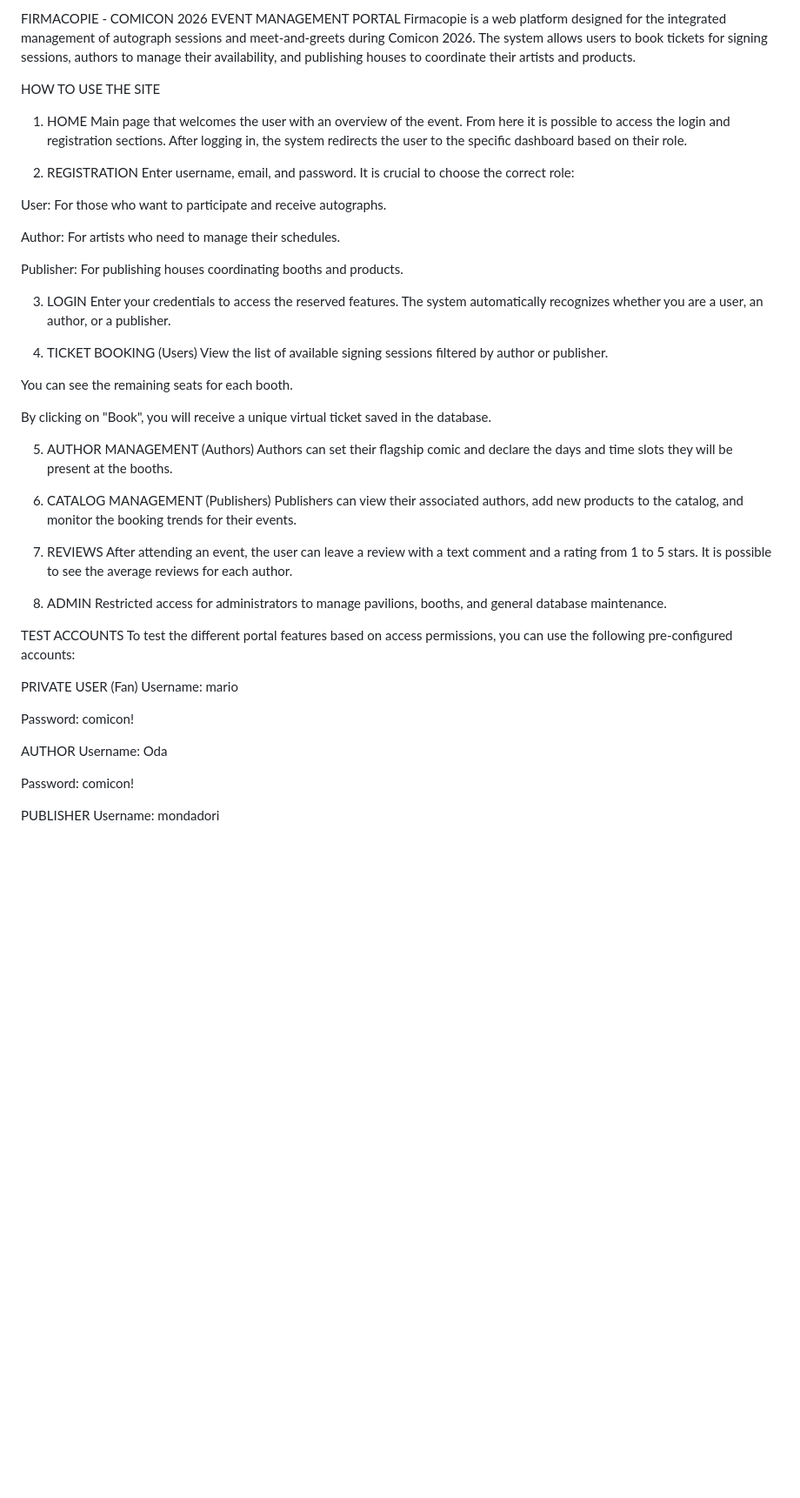
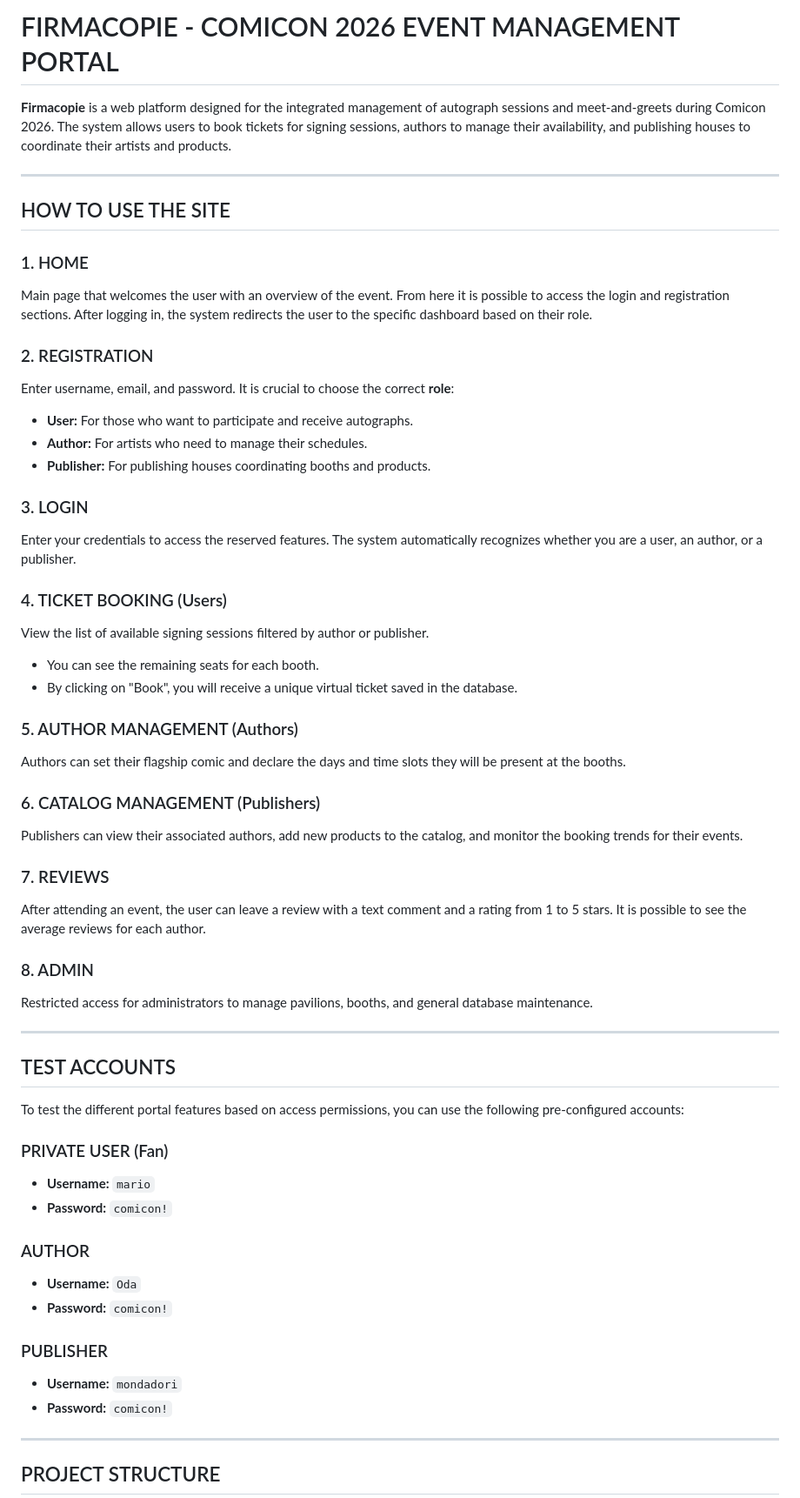
Before and after one commit to Oznec22/firmacopie, a Markdown page: README.md, the part around one of its changes. Shown at 87% size. Rendered like a GitHub page; blank space fills up the shorter version.

Commit message:
Revise README for clarity and formatting
Updated formatting and structure of the README file for better readability and organization.

```diff
--- a/README.md
+++ b/README.md
@@ -1,54 +1,59 @@
-FIRMACOPIE - COMICON 2026 EVENT MANAGEMENT PORTAL
-Firmacopie is a web platform designed for the integrated management of autograph sessions and meet-and-greets during Comicon 2026. The system allows users to book tickets for signing sessions, authors to manage their availability, and publishing houses to coordinate their artists and products.
+# FIRMACOPIE - COMICON 2026 EVENT MANAGEMENT PORTAL
 
-HOW TO USE THE SITE
-1. HOME
+**Firmacopie** is a web platform designed for the integrated management of autograph sessions and meet-and-greets during Comicon 2026. The system allows users to book tickets for signing sessions, authors to manage their availability, and publishing houses to coordinate their artists and products.
+
+---
+
+## HOW TO USE THE SITE
+
+### 1. HOME
 Main page that welcomes the user with an overview of the event. From here it is possible to access the login and registration sections. After logging in, the system redirects the user to the specific dashboard based on their role.
 
-2. REGISTRATION
-Enter username, email, and password. It is crucial to choose the correct role:
+### 2. REGISTRATION
+Enter username, email, and password. It is crucial to choose the correct **role**:
+* **User:** For those who want to participate and receive autographs.
+* **Author:** For artists who need to manage their schedules.
+* **Publisher:** For publishing houses coordinating booths and products.
 
-User: For those who want to participate and receive autographs.
-
-Author: For artists who need to manage their schedules.
-
-Publisher: For publishing houses coordinating booths and products.
-
-3. LOGIN
+### 3. LOGIN
 Enter your credentials to access the reserved features. The system automatically recognizes whether you are a user, an author, or a publisher.
 
-4. TICKET BOOKING (Users)
+### 4. TICKET BOOKING (Users)
 View the list of available signing sessions filtered by author or publisher.
+* You can see the remaining seats for each booth.
+* By clicking on "Book", you will receive a unique virtual ticket saved in the database.
 
-You can see the remaining seats for each booth.
-
-By clicking on "Book", you will receive a unique virtual ticket saved in the database.
-
-5. AUTHOR MANAGEMENT (Authors)
+### 5. AUTHOR MANAGEMENT (Authors)
 Authors can set their flagship comic and declare the days and time slots they will be present at the booths.
 
-6. CATALOG MANAGEMENT (Publishers)
+### 6. CATALOG MANAGEMENT (Publishers)
 Publishers can view their associated authors, add new products to the catalog, and monitor the booking trends for their events.
 
-7. REVIEWS
+### 7. REVIEWS
 After attending an event, the user can leave a review with a text comment and a rating from 1 to 5 stars. It is possible to see the average reviews for each author.
 
-8. ADMIN
+### 8. ADMIN
 Restricted access for administrators to manage pavilions, booths, and general database maintenance.
 
-TEST ACCOUNTS
+---
+
+## TEST ACCOUNTS
+
 To test the different portal features based on access permissions, you can use the following pre-configured accounts:
 
-PRIVATE USER (Fan)
-Username: mario
+### PRIVATE USER (Fan)
+* **Username:** `mario`
+* **Password:** `comicon!`
 
-Password: comicon!
+### AUTHOR
+* **Username:** `Oda`
+* **Password:** `comicon!`
 
-AUTHOR
-Username: Oda
+### PUBLISHER
+* **Username:** `mondadori`
+* **Password:** `comicon!`
 
-Password: comicon!
+---
 
-PUBLISHER
-Username: mondadori
+## PROJECT STRUCTURE
 
```
Also changed, not shown: other parts of README.md (+31 -41 lines).
